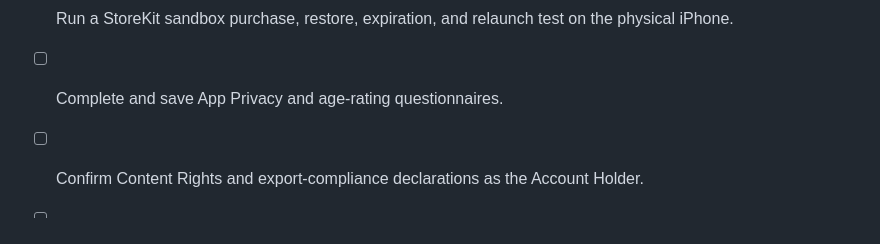
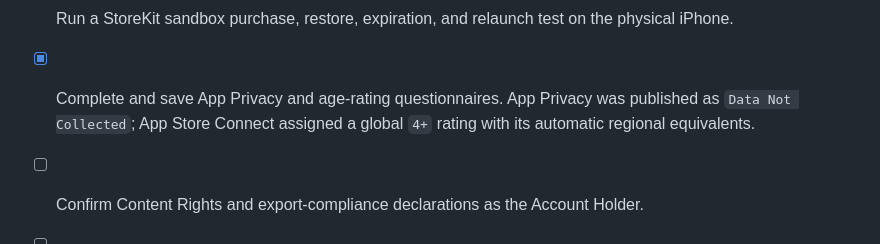
Before and after one commit to nickvan23-lang/signal-scout, a Markdown page: AppStore/SUBMISSION_CHECKLIST.md, the part around the change. GitHub-like rendering.

```diff
--- a/AppStore/SUBMISSION_CHECKLIST.md
+++ b/AppStore/SUBMISSION_CHECKLIST.md
@@ -42,7 +42,7 @@
 - [x] Save the App Review contact, mark sign-in as not required, and select manual release.
 - [x] Associate processed build 4 with iOS version 1.3.
 - [ ] Run a StoreKit sandbox purchase, restore, expiration, and relaunch test on the physical iPhone.
-- [ ] Complete and save App Privacy and age-rating questionnaires.
+- [x] Complete and save App Privacy and age-rating questionnaires. App Privacy was published as `Data Not Collected`; App Store Connect assigned a global `4+` rating with its automatic regional equivalents.
 - [ ] Confirm Content Rights and export-compliance declarations as the Account Holder.
 - [ ] Select the uploaded build and subscription, then submit both for App Review.
 - [ ] Monitor processing and App Review; resolve any Apple feedback without making unsupported claims.
```
Also changed, not shown: AppStore/metadata.md (+3 -1 lines).
